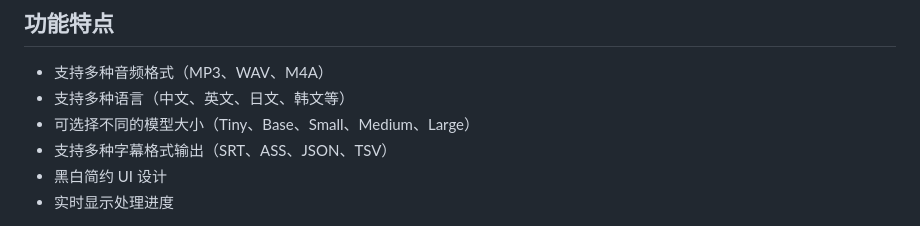
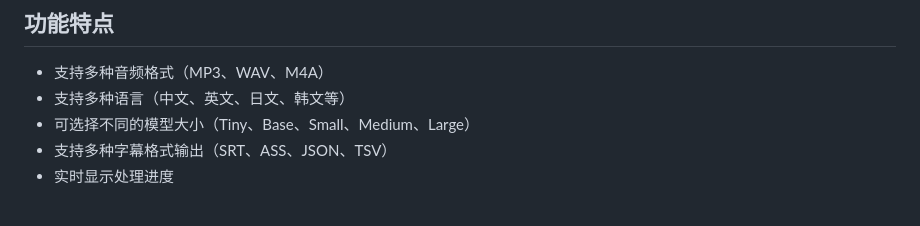
Before and after one commit to WtXeLd/TXTSubAlign, a Markdown page: README.md, the part around the change printed below. Drawn GitHub-style.

```diff
--- a/README.md
+++ b/README.md
@@ -8,5 +8,4 @@
 - 支持多种语言（中文、英文、日文、韩文等）
 - 可选择不同的模型大小（Tiny、Base、Small、Medium、Large）
 - 支持多种字幕格式输出（SRT、ASS、JSON、TSV）
-- 黑白简约 UI 设计
 - 实时显示处理进度
```
Also changed, not shown: other parts of README.md (+2 -0 lines).
